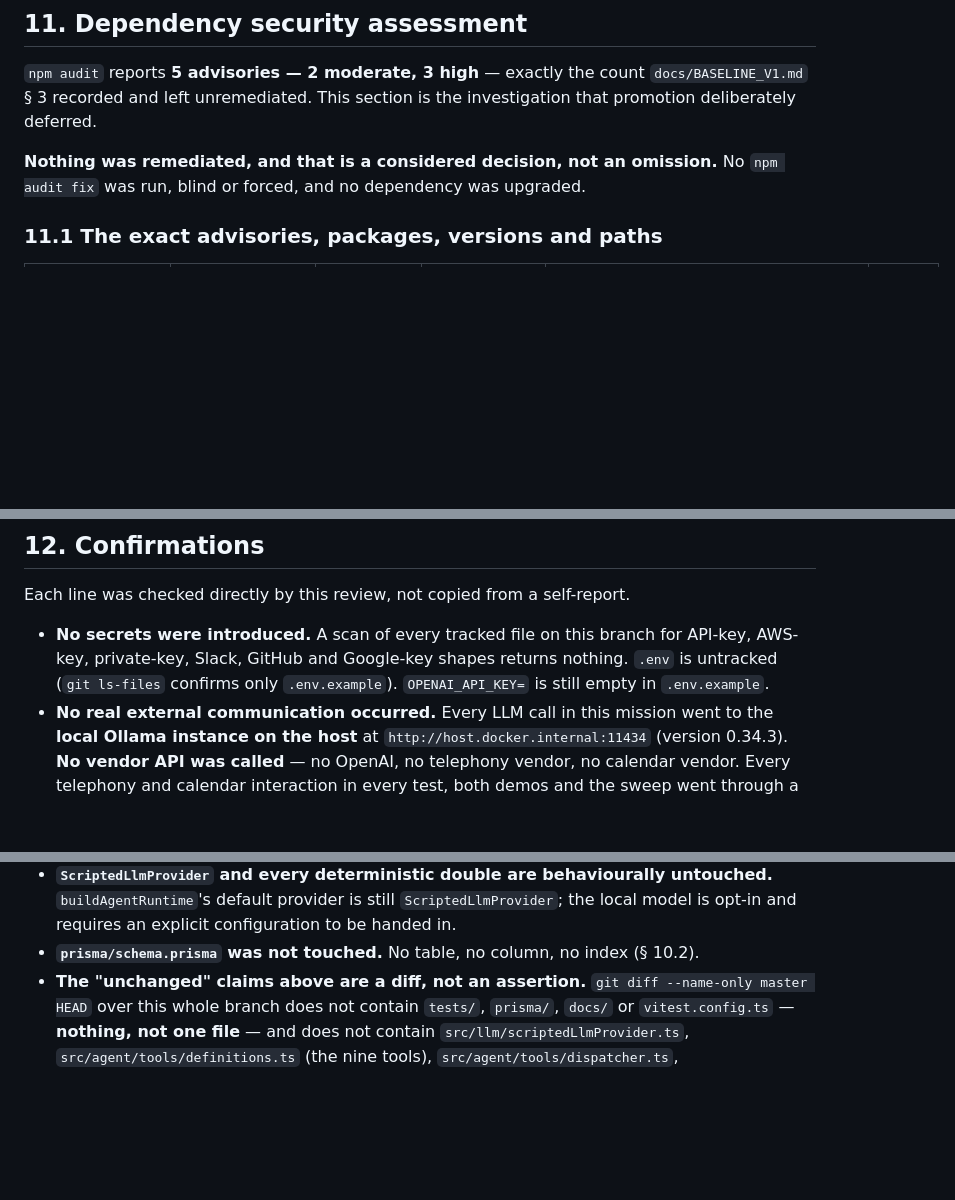
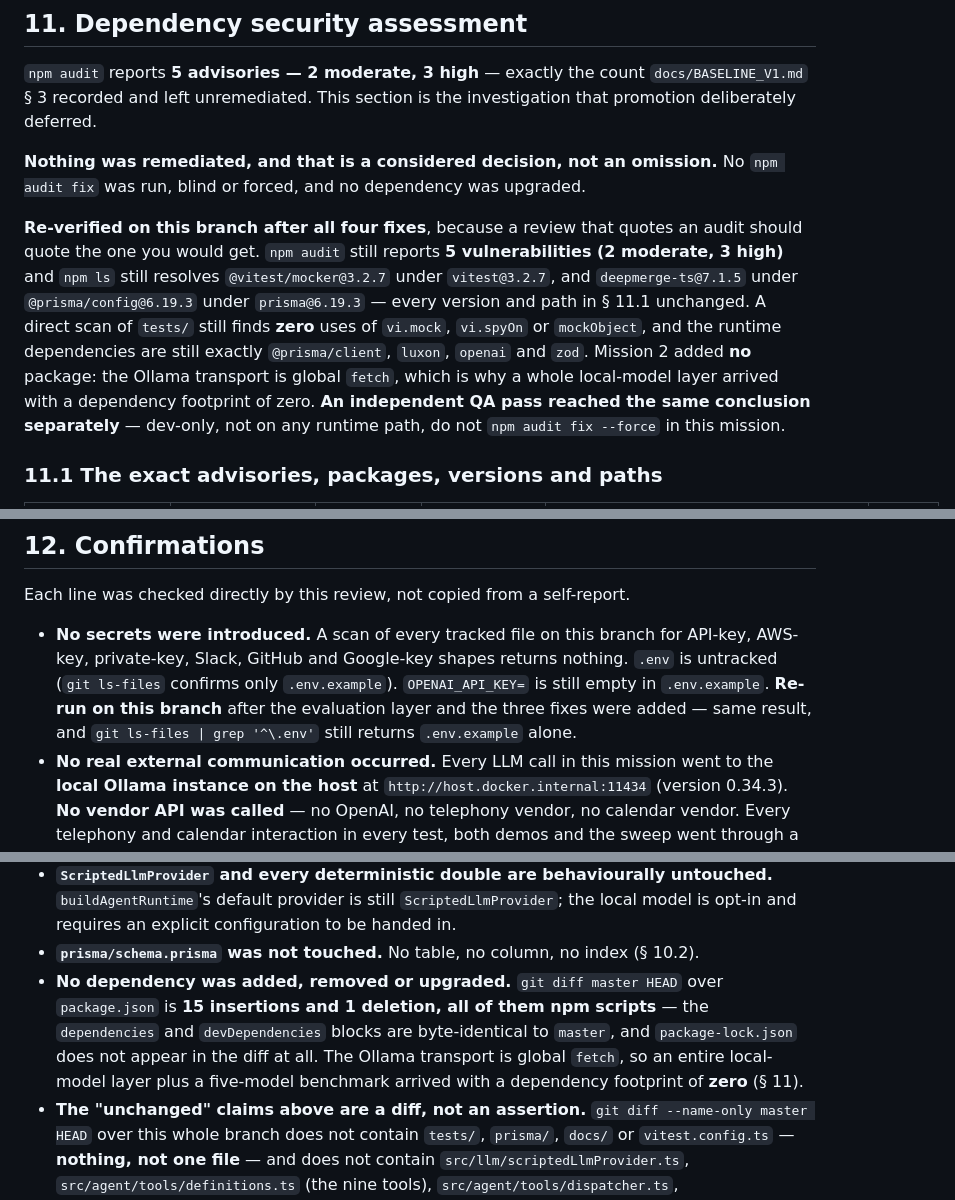
Before and after one commit to Afiksuissa12/schedule-ai-voice, a Markdown page: FOUNDER_REVIEW_MISSION_2_LOCAL_BRAIN.md, 3 parts joined by grey strips. GitHub-like rendering; blank space fills up the shorter version.

Commit message:
docs(review): re-verify sections 11 and 12 on this branch rather than inherit them
npm audit, the dependency paths, the vi.mock scan, the secret scan and the
package.json diff were all claims carried over from a branch that was never
merged. Re-run here: 5 vulnerabilities (2 moderate, 3 high) with every version and
path in section 11.1 unchanged, zero vi.mock/vi.spyOn/mockObject in tests/, only
.env.example tracked, and package.json differing from master by 15 insertions and
1 deletion that are all npm scripts - dependencies and devDependencies
byte-identical, package-lock.json not in the diff. An entire local-model layer and
a five-model benchmark added no package, because the Ollama transport is global
fetch.

Co-Authored-By: Claude Opus 5 (1M context) <noreply@anthropic.com>

```diff
--- a/FOUNDER_REVIEW_MISSION_2_LOCAL_BRAIN.md
+++ b/FOUNDER_REVIEW_MISSION_2_LOCAL_BRAIN.md
@@ -1577,6 +1577,19 @@ investigation that promotion deliberately deferred.
 **Nothing was remediated, and that is a considered decision, not an omission.**
 No `npm audit fix` was run, blind or forced, and no dependency was upgraded.
 
+**Re-verified on this branch after all four fixes**, because a review that quotes
+an audit should quote the one you would get. `npm audit` still reports
+**5 vulnerabilities (2 moderate, 3 high)** and `npm ls` still resolves
+`@vitest/mocker@3.2.7` under `vitest@3.2.7`, and `deepmerge-ts@7.1.5` under
+`@prisma/config@6.19.3` under `prisma@6.19.3` — every version and path in § 11.1
+unchanged. A direct scan of `tests/` still finds **zero** uses of `vi.mock`,
+`vi.spyOn` or `mockObject`, and the runtime dependencies are still exactly
+`@prisma/client`, `luxon`, `openai` and `zod`. Mission 2 added **no** package:
+the Ollama transport is global `fetch`, which is why a whole local-model layer
+arrived with a dependency footprint of zero. **An independent QA pass reached the
+same conclusion separately** — dev-only, not on any runtime path, do not
+`npm audit fix --force` in this mission.
+
 ### 11.1 The exact advisories, packages, versions and paths
 
 | Advisory | Package | Installed | Vulnerable range | Severity / CVSS | CWE |
@@ -1688,7 +1701,9 @@ Each line was checked directly by this review, not copied from a self-report.
 - **No secrets were introduced.** A scan of every tracked file on this branch for
   API-key, AWS-key, private-key, Slack, GitHub and Google-key shapes returns
   nothing. `.env` is untracked (`git ls-files` confirms only `.env.example`).
-  `OPENAI_API_KEY=` is still empty in `.env.example`.
+  `OPENAI_API_KEY=` is still empty in `.env.example`. **Re-run on this branch**
+  after the evaluation layer and the three fixes were added — same result, and
+  `git ls-files | grep '^\.env'` still returns `.env.example` alone.
 - **No real external communication occurred.** Every LLM call in this mission
   went to the **local Ollama instance on the host** at
   `http://host.docker.internal:11434` (version 0.34.3). **No vendor API was
@@ -1721,6 +1736,12 @@ Each line was checked directly by this review, not copied from a self-report.
   `ScriptedLlmProvider`; the local model is opt-in and requires an explicit
   configuration to be handed in.
 - **`prisma/schema.prisma` was not touched.** No table, no column, no index (§ 10.2).
+- **No dependency was added, removed or upgraded.** `git diff master HEAD` over
+  `package.json` is **15 insertions and 1 deletion, all of them npm scripts** —
+  the `dependencies` and `devDependencies` blocks are byte-identical to `master`,
+  and `package-lock.json` does not appear in the diff at all. The Ollama
+  transport is global `fetch`, so an entire local-model layer plus a five-model
+  benchmark arrived with a dependency footprint of **zero** (§ 11).
 - **The "unchanged" claims above are a diff, not an assertion.**
   `git diff --name-only master HEAD` over this whole branch does not contain
   `tests/`, `prisma/`, `docs/` or `vitest.config.ts` — **nothing, not one file** —
```
